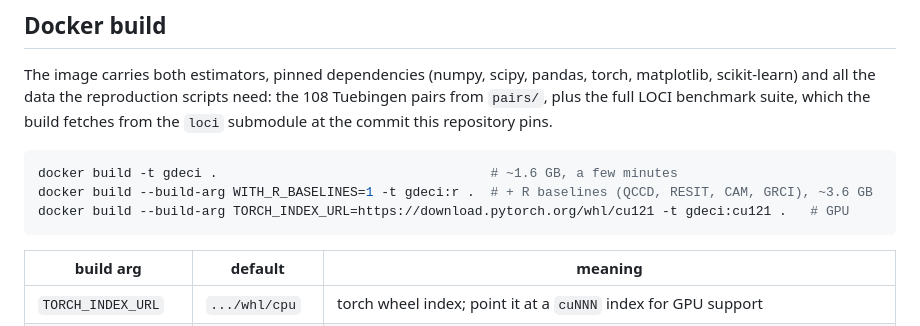
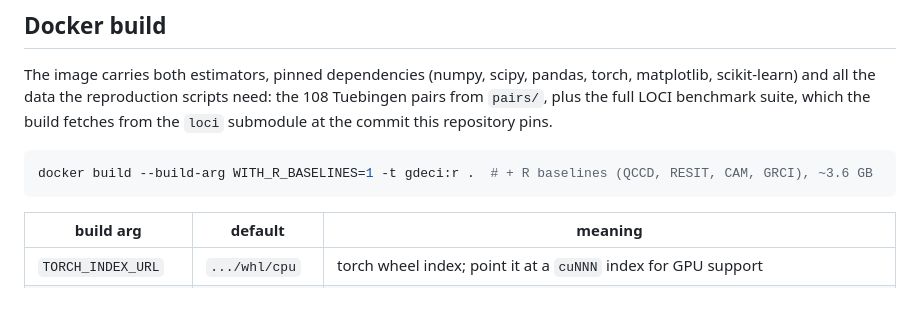
Before and after one commit to povidanius/gdeci, a Markdown page: README.md, the part around the change. Drawn GitHub-style; blank space fills up the shorter version.

````diff
--- a/README.md
+++ b/README.md
@@ -28,9 +28,7 @@ suite, which the build fetches from the `loci` submodule at the commit this
 repository pins.
 
 ```bash
-docker build -t gdeci .                                   # ~1.6 GB, a few minutes
 docker build --build-arg WITH_R_BASELINES=1 -t gdeci:r .  # + R baselines (QCCD, RESIT, CAM, GRCI), ~3.6 GB
-docker build --build-arg TORCH_INDEX_URL=https://download.pytorch.org/whl/cu121 -t gdeci:cu121 .   # GPU
 ```
 
 | build arg | default | meaning |
````
